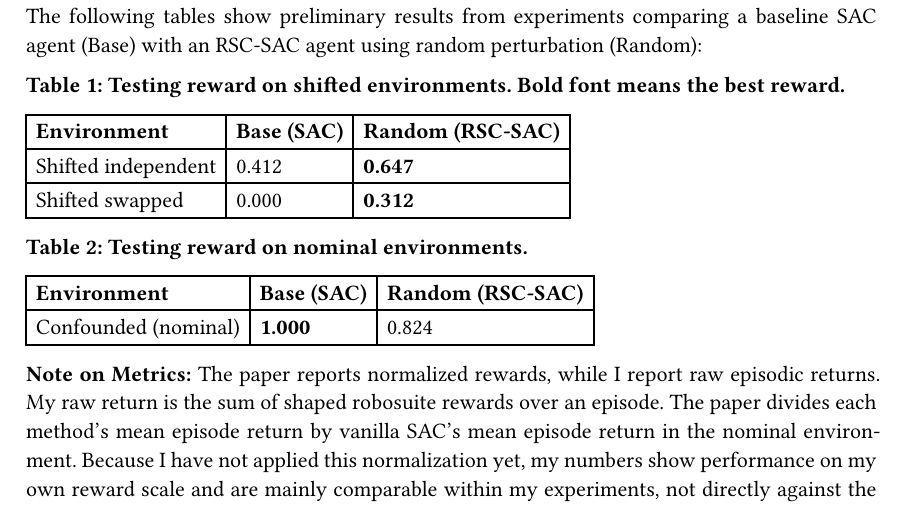
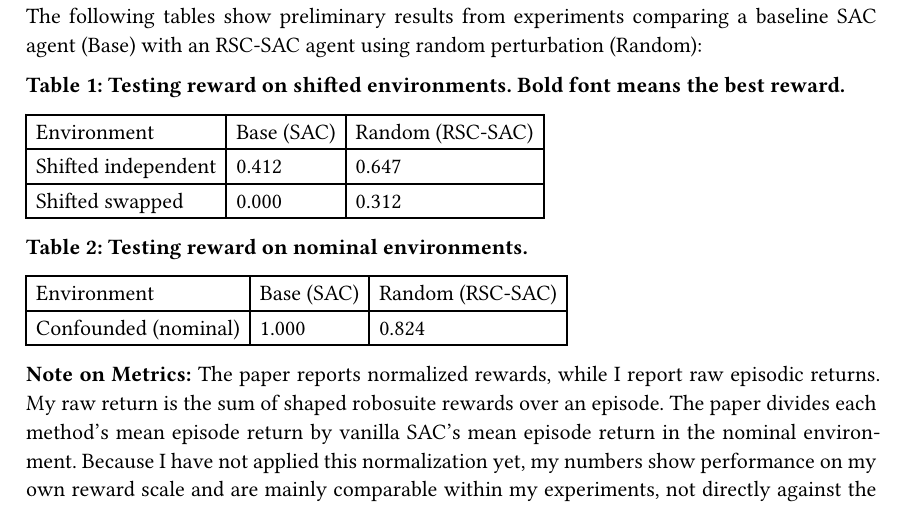
Before and after one commit to zaranix/Proposal, a Typst document (main.typ): part of page 4 of 4, cut so that both start at the same text. The pictures show the PDF file main.pdf that the author committed with the source.

Commit message:
Refinement

```diff
--- a/main.typ
+++ b/main.typ
@@ -150,17 +150,17 @@ The following tables show preliminary results from experiments comparing a basel
 
 #table(
   columns: 3,
-  [*Environment*], [*Base (SAC)*], [*Random (RSC-SAC)*],
-  [Shifted independent], [0.412], [*0.647*],
-  [Shifted swapped], [0.000], [*0.312*],
+  [Environment], [Base (SAC)], [Random (RSC-SAC)],
+  [Shifted independent], [0.412], [0.647],
+  [Shifted swapped], [0.000], [0.312],
 )
 
 *Table 2: Testing reward on nominal environments.*
 
 #table(
   columns: 3,
-  [*Environment*], [*Base (SAC)*], [*Random (RSC-SAC)*],
-  [Confounded (nominal)], [*1.000*], [0.824],
+  [Environment], [Base (SAC)], [Random (RSC-SAC)],
+  [Confounded (nominal)], [1.000], [0.824],
 )
 
 *Note on Metrics:* The paper reports normalized rewards, while I report raw episodic returns. My raw return is the sum of shaped robosuite rewards over an episode. The paper divides each method's mean episode return by vanilla SAC's mean episode return in the nominal environment. Because I have not applied this normalization yet, my numbers show performance on my own reward scale and are mainly comparable within my experiments, not directly against the paper tables.
```
Also changed, not shown: main.pdf.
